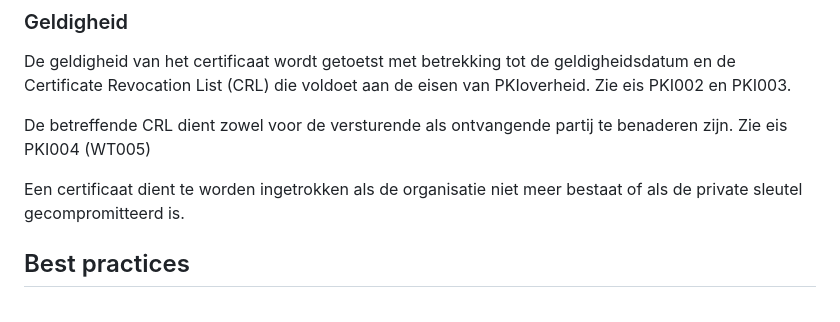
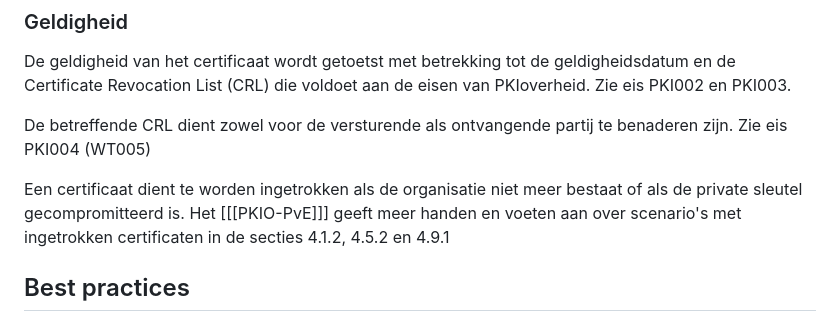
Before and after one commit to Logius-standaarden/Digikoppeling-Beveiligingsstandaarden-en-voorschriften, a Markdown page: ch03_PKIoverheid certificaten.md, the part around the change. Drawn GitHub-style.

Commit message:
Clarify certificate revocation conditions
Added reference to PKIO-PvE for scenarios involving revoked certificates.

```diff
--- a/ch03_PKIoverheid certificaten.md
+++ b/ch03_PKIoverheid certificaten.md
@@ -46,7 +46,7 @@ De geldigheid van het certificaat wordt getoetst met betrekking tot de geldighei
 
 De betreffende CRL dient zowel voor de versturende als ontvangende partij te benaderen zijn. Zie eis PKI004 (WT005)
 
-Een certificaat dient te worden ingetrokken als de organisatie niet meer bestaat of als de private sleutel gecompromitteerd is.
+Een certificaat dient te worden ingetrokken als de organisatie niet meer bestaat of als de private sleutel gecompromitteerd is. Het [[[PKIO-PvE]]] geeft meer handen en voeten aan over scenario's met ingetrokken certificaten in de secties 4.1.2, 4.5.2 en 4.9.1
 
 ## Best practices
 
```
